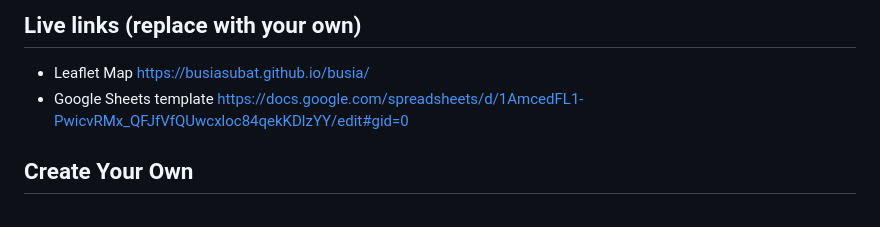
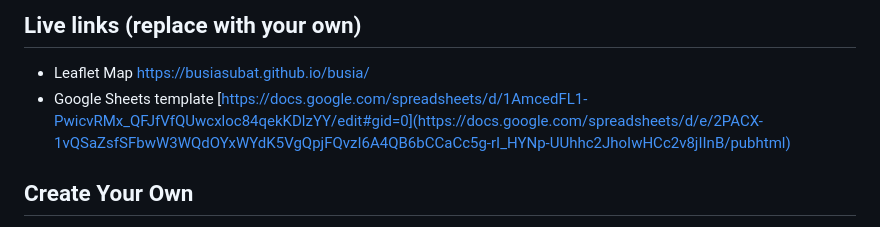
Before and after one commit to busiasubat/busia, a Markdown page: README.md, the part around the change. GitHub-like rendering.

```diff
--- a/README.md
+++ b/README.md
@@ -8,7 +8,7 @@ Supports images, audio and video embeddings, and Leaflet TileLayer/geojson overl
 
 ## Live links (replace with your own)
 - Leaflet Map https://busiasubat.github.io/busia/
-- Google Sheets template https://docs.google.com/spreadsheets/d/1AmcedFL1-PwicvRMx_QFJfVfQUwcxloc84qekKDlzYY/edit#gid=0
+- Google Sheets template [https://docs.google.com/spreadsheets/d/1AmcedFL1-PwicvRMx_QFJfVfQUwcxloc84qekKDlzYY/edit#gid=0](https://docs.google.com/spreadsheets/d/e/2PACX-1vQSaZsfSFbwW3WQdOYxWYdK5VgQpjFQvzI6A4QB6bCCaCc5g-rI_HYNp-UUhhc2JhoIwHCc2v8jIInB/pubhtml)
 
 ## Create Your Own
 - See step-by-step tutorial in *Hands-On Data Visualization* https://HandsOnDataViz.org/leaflet-storymaps-with-google-sheets.html
```
